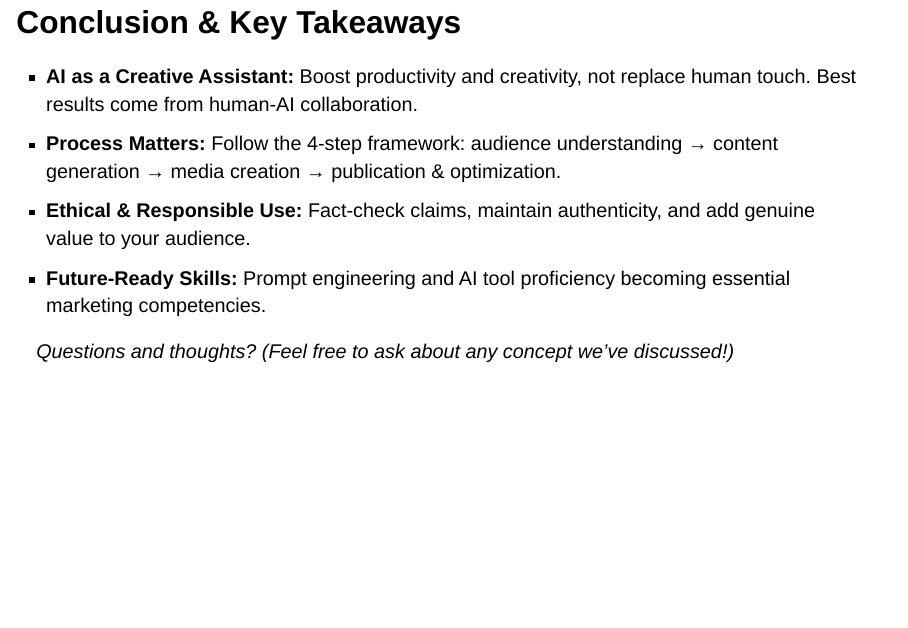
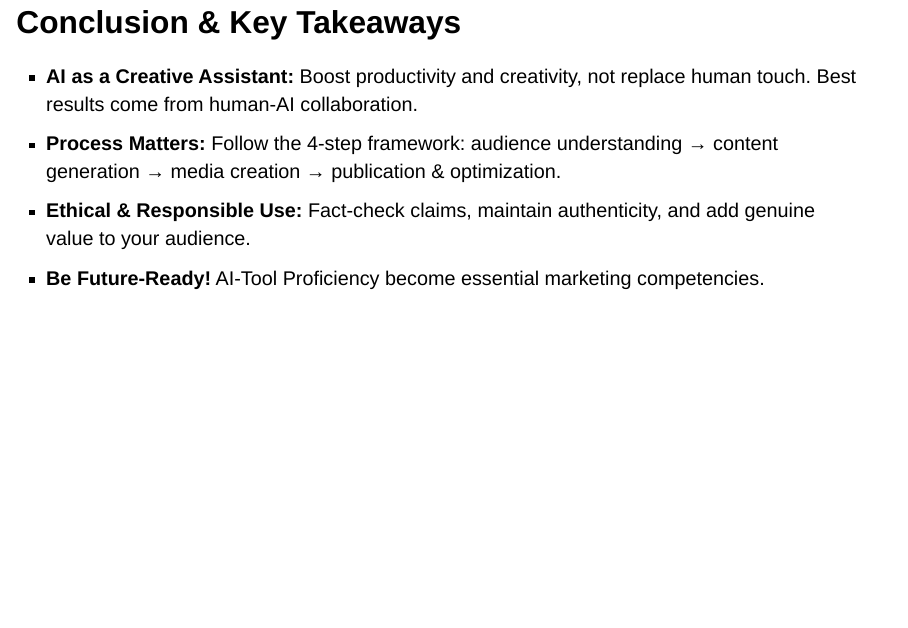
Before and after one commit to kayr7/kayr7.github.io, a Quarto document (static/probevorlesung/gen-ai-social-media/gen-ai-social-media.qmd): page 25 of 27. Rendered offline with R 4.5, knitr and Pandoc in place of Quarto, with nearby package versions; drawn as Slidy slides in place of the format the file asks for.

Commit message:
removed question on second-to-last slide, remove empty slide

```diff
--- a/static/probevorlesung/gen-ai-social-media/gen-ai-social-media.qmd
+++ b/static/probevorlesung/gen-ai-social-media/gen-ai-social-media.qmd
@@ -602,9 +602,7 @@ FORMAT AS:
 - **AI as a Creative Assistant:** Boost productivity and creativity, not replace human touch. Best results come from human-AI collaboration.
 - **Process Matters:** Follow the 4-step framework: audience understanding → content generation → media creation → publication & optimization.
 - **Ethical & Responsible Use:** Fact-check claims, maintain authenticity, and add genuine value to your audience.
-- **Future-Ready Skills:** Prompt engineering and AI tool proficiency becoming essential marketing competencies.
-
-*Questions and thoughts? (Feel free to ask about any concept we've discussed!)*
+- **Be Future-Ready!** AI-Tool Proficiency become essential marketing competencies.
 
 
 :::notes
```
Also changed, not shown: static/probevorlesung/gen-ai-social-media/gen-ai-social-media.html.
